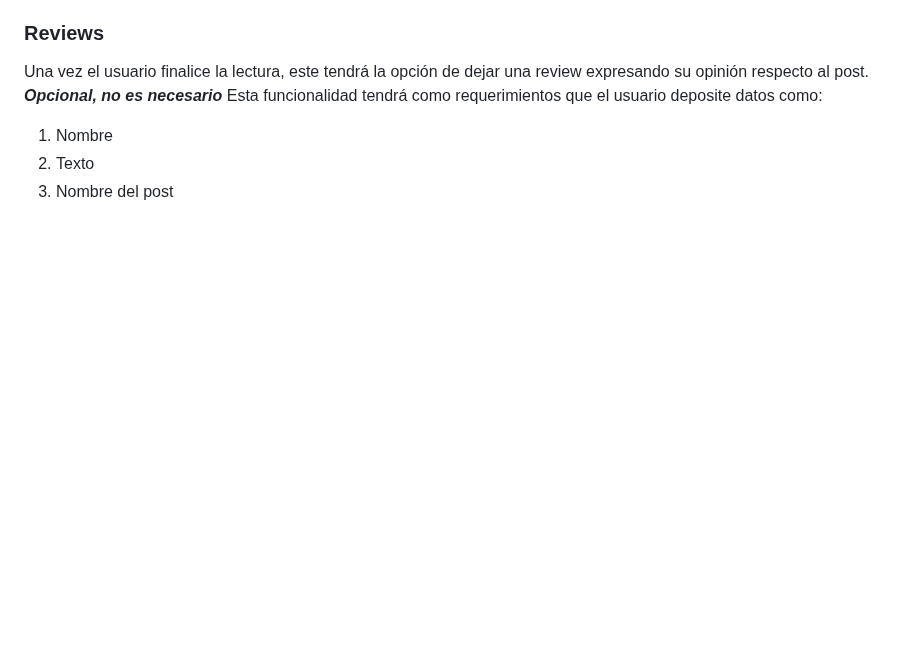
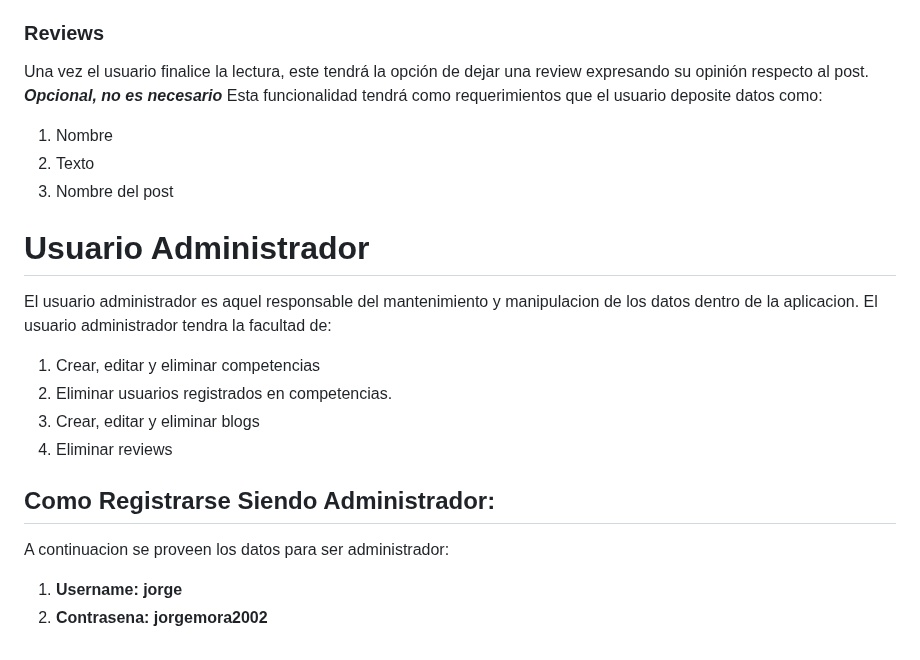
Before and after one commit to JorgeMora8/JorgeMora_Final_Django, a Markdown page: README.md, the part around one of its changes. Rendered like a GitHub page; blank space fills up the shorter version.

```diff
--- a/README.md
+++ b/README.md
@@ -84,3 +86,19 @@ Esta funcionalidad tendrá como requerimientos que el usuario deposite datos com
 1. Nombre
 2. Texto
 3. Nombre del post
+
+
+
+# Usuario Administrador
+El usuario administrador es aquel responsable del mantenimiento y manipulacion de los datos dentro de la aplicacion. El usuario administrador tendra la facultad de:
+
+1. Crear, editar y eliminar competencias
+2. Eliminar usuarios registrados en competencias.
+3. Crear, editar y eliminar blogs
+4. Eliminar reviews
+
+
+## Como Registrarse Siendo Administrador:
+A continuacion se proveen los datos para ser administrador:
+1. **Username: jorge**
+2. **Contrasena: jorgemora2002**
```
Also changed, not shown: other parts of README.md (+2 -0 lines).
